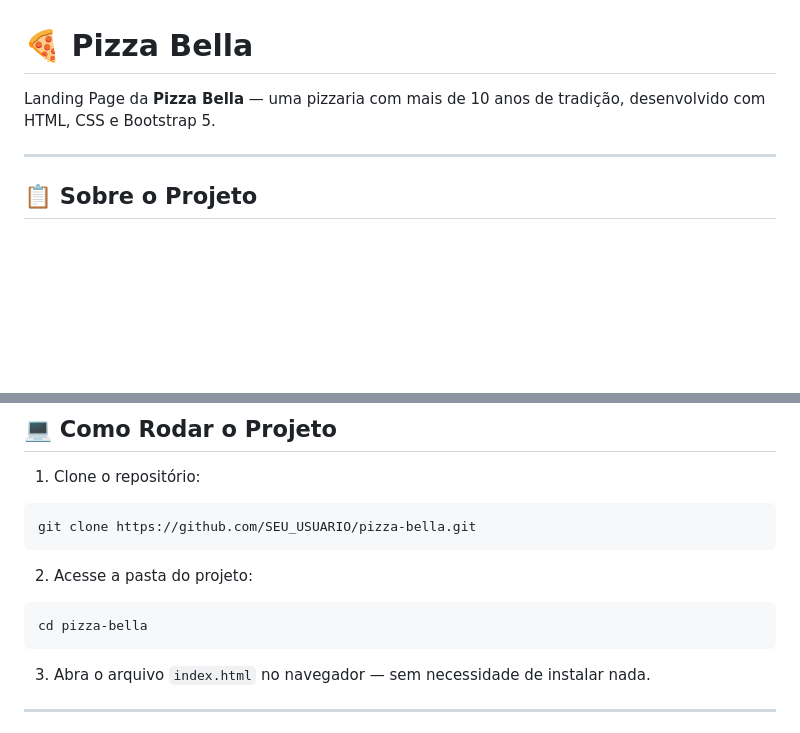
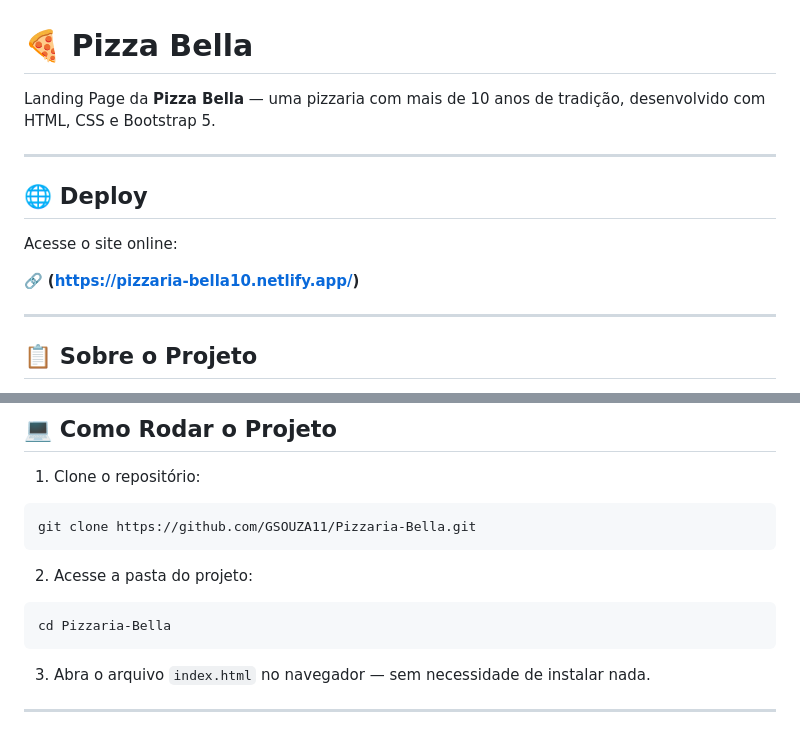
Before and after one commit to GSOUZA11/Pizzaria-Bella, a Markdown page: README.md, 2 parts joined by grey strips. GitHub-like rendering; blank space fills up the shorter version.

Commit message:
alterando o README

````diff
--- a/README.md
+++ b/README.md
@@ -1,6 +1,14 @@
 # 🍕 Pizza Bella
 
-Landing Page  da **Pizza Bella** — uma pizzaria com mais de 10 anos de tradição, desenvolvido com HTML, CSS e Bootstrap 5.
+Landing Page da **Pizza Bella** — uma pizzaria com mais de 10 anos de tradição, desenvolvido com HTML, CSS e Bootstrap 5.
+
+---
+
+## 🌐 Deploy
+
+Acesse o site online:
+
+🔗 **(https://pizzaria-bella10.netlify.app/)**
 
 ---
 
@@ -90,12 +98,12 @@ pizza-bella/
 
 1. Clone o repositório:
 ```bash
-git clone https://github.com/SEU_USUARIO/pizza-bella.git
+git clone https://github.com/GSOUZA11/Pizzaria-Bella.git
 ```
 
 2. Acesse a pasta do projeto:
 ```bash
-cd pizza-bella
+cd Pizzaria-Bella
 ```
 
 3. Abra o arquivo `index.html` no navegador — sem necessidade de instalar nada.
````
